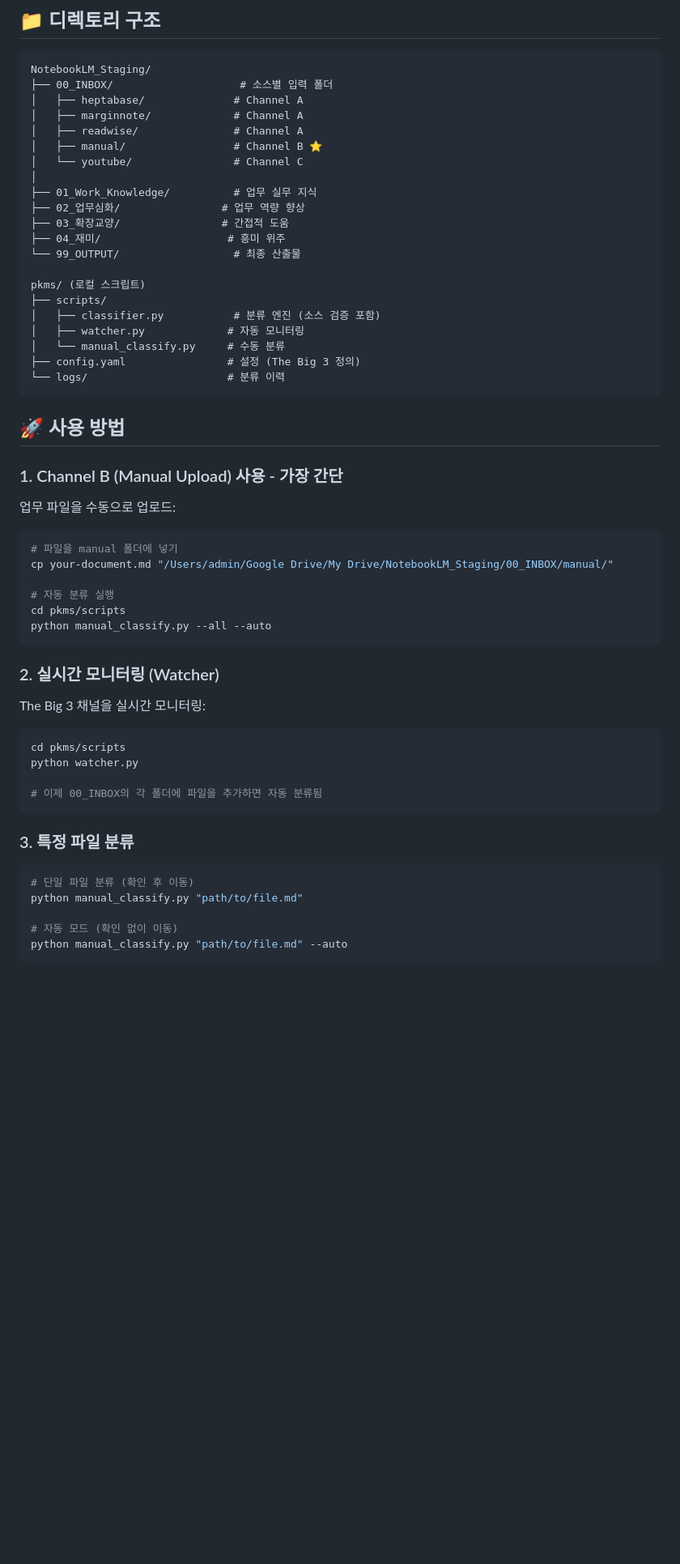
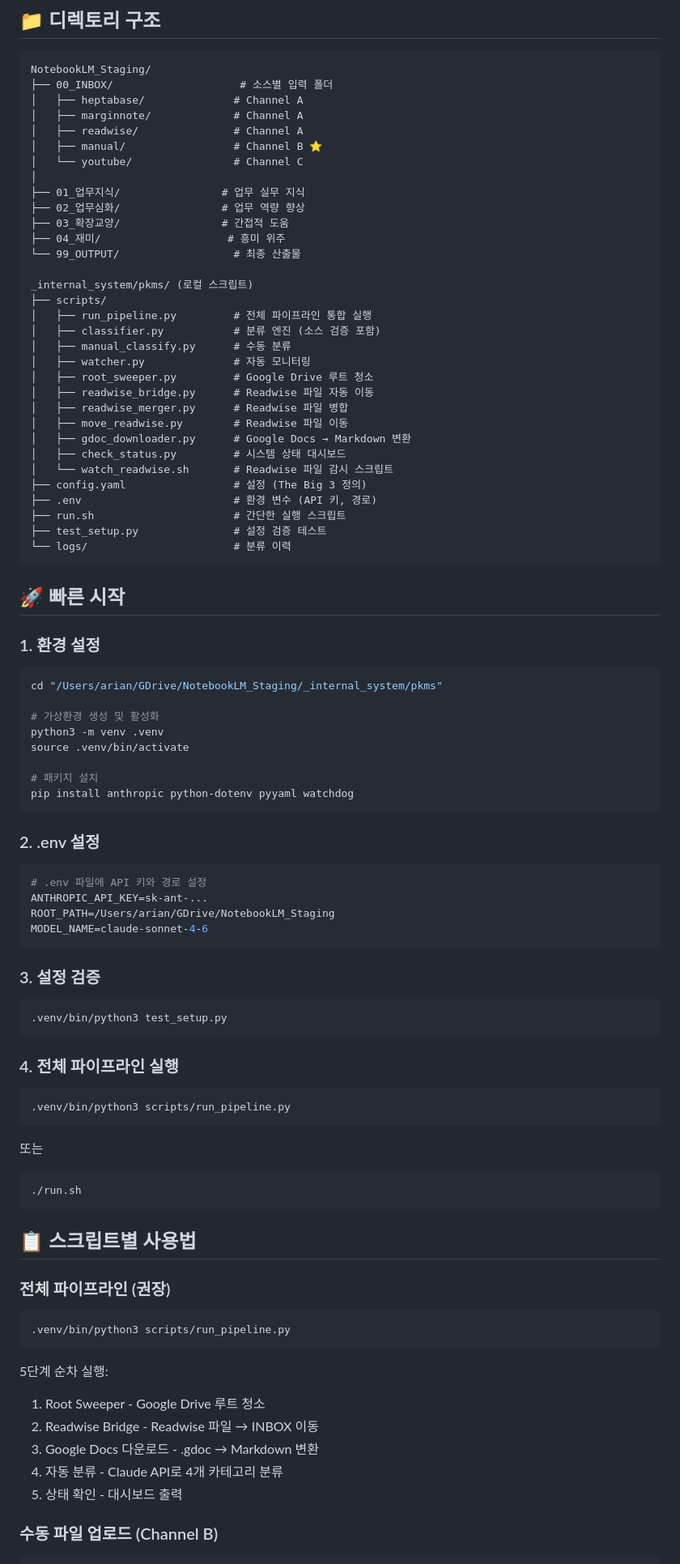
Before and after one commit to arianzenith/PKMS_Macmini, a Markdown page: _internal_system/pkms/README.md, the part around one of its changes. Shown at 81% size. Drawn GitHub-style; blank space fills up the shorter version.

````diff
--- a/_internal_system/pkms/README.md
+++ b/_internal_system/pkms/README.md
@@ -57,52 +57,88 @@ NotebookLM_Staging/
 │   ├── manual/                 # Channel B ⭐
 │   └── youtube/                # Channel C
 │
-├── 01_Work_Knowledge/          # 업무 실무 지식
+├── 01_업무지식/                # 업무 실무 지식
 ├── 02_업무심화/                # 업무 역량 향상
 ├── 03_확장교양/                # 간접적 도움
 ├── 04_재미/                    # 흥미 위주
 └── 99_OUTPUT/                  # 최종 산출물
 
-pkms/ (로컬 스크립트)
+_internal_system/pkms/ (로컬 스크립트)
 ├── scripts/
+│   ├── run_pipeline.py         # 전체 파이프라인 통합 실행
 │   ├── classifier.py           # 분류 엔진 (소스 검증 포함)
-│   ├── watcher.py             # 자동 모니터링
-│   └── manual_classify.py     # 수동 분류
-├── config.yaml                # 설정 (The Big 3 정의)
-└── logs/                      # 분류 이력
+│   ├── manual_classify.py      # 수동 분류
+│   ├── watcher.py              # 자동 모니터링
+│   ├── root_sweeper.py         # Google Drive 루트 청소
+│   ├── readwise_bridge.py      # Readwise 파일 자동 이동
+│   ├── readwise_merger.py      # Readwise 파일 병합
+│   ├── move_readwise.py        # Readwise 파일 이동
+│   ├── gdoc_downloader.py      # Google Docs → Markdown 변환
+│   ├── check_status.py         # 시스템 상태 대시보드
+│   └── watch_readwise.sh       # Readwise 파일 감시 스크립트
+├── config.yaml                 # 설정 (The Big 3 정의)
+├── .env                        # 환경 변수 (API 키, 경로)
+├── run.sh                      # 간단한 실행 스크립트
+├── test_setup.py               # 설정 검증 테스트
+└── logs/                       # 분류 이력
 ```
 
-## 🚀 사용 방법
+## 🚀 빠른 시작
 
-### 1. Channel B (Manual Upload) 사용 - 가장 간단
-
-업무 파일을 수동으로 업로드:
+### 1. 환경 설정
 
 ```bash
-# 파일을 manual 폴더에 넣기
-cp your-document.md "/Users/admin/Google Drive/My Drive/NotebookLM_Staging/00_INBOX/manual/"
+cd "/Users/arian/GDrive/NotebookLM_Staging/_internal_system/pkms"
 
-# 자동 분류 실행
-cd pkms/scripts
-python manual_classify.py --all --auto
+# 가상환경 생성 및 활성화
+python3 -m venv .venv
+source .venv/bin/activate
+
+# 패키지 설치
+pip install anthropic python-dotenv pyyaml watchdog
 ```
 
-### 2. 실시간 모니터링 (Watcher)
-
-The Big 3 채널을 실시간 모니터링:
+### 2. .env 설정
 
 ```bash
-cd pkms/scripts
-python watcher.py
-
-# 이제 00_INBOX의 각 폴더에 파일을 추가하면 자동 분류됨
+# .env 파일에 API 키와 경로 설정
+ANTHROPIC_API_KEY=sk-ant-...
+ROOT_PATH=/Users/arian/GDrive/NotebookLM_Staging
+MODEL_NAME=claude-sonnet-4-6
 ```
 
-### 3. 특정 파일 분류
+### 3. 설정 검증
 
 ```bash
-# 단일 파일 분류 (확인 후 이동)
-python manual_classify.py "path/to/file.md"
+.venv/bin/python3 test_setup.py
+```
 
-# 자동 모드 (확인 없이 이동)
-python manual_classify.py "path/to/file.md" --auto
+### 4. 전체 파이프라인 실행
+
+```bash
+.venv/bin/python3 scripts/run_pipeline.py
+```
+
+또는
+
+```bash
+./run.sh
+```
+
+## 📋 스크립트별 사용법
+
+### 전체 파이프라인 (권장)
+
+```bash
+.venv/bin/python3 scripts/run_pipeline.py
+```
+
+5단계 순차 실행:
+1. Root Sweeper - Google Drive 루트 청소
+2. Readwise Bridge - Readwise 파일 → INBOX 이동
+3. Google Docs 다운로드 - .gdoc → Markdown 변환
+4. 자동 분류 - Claude API로 4개 카테고리 분류
+5. 상태 확인 - 대시보드 출력
+
+### 수동 파일 업로드 (Channel B)
+
````
Also changed, not shown: other parts of _internal_system/pkms/README.md (+63 -120 lines).
